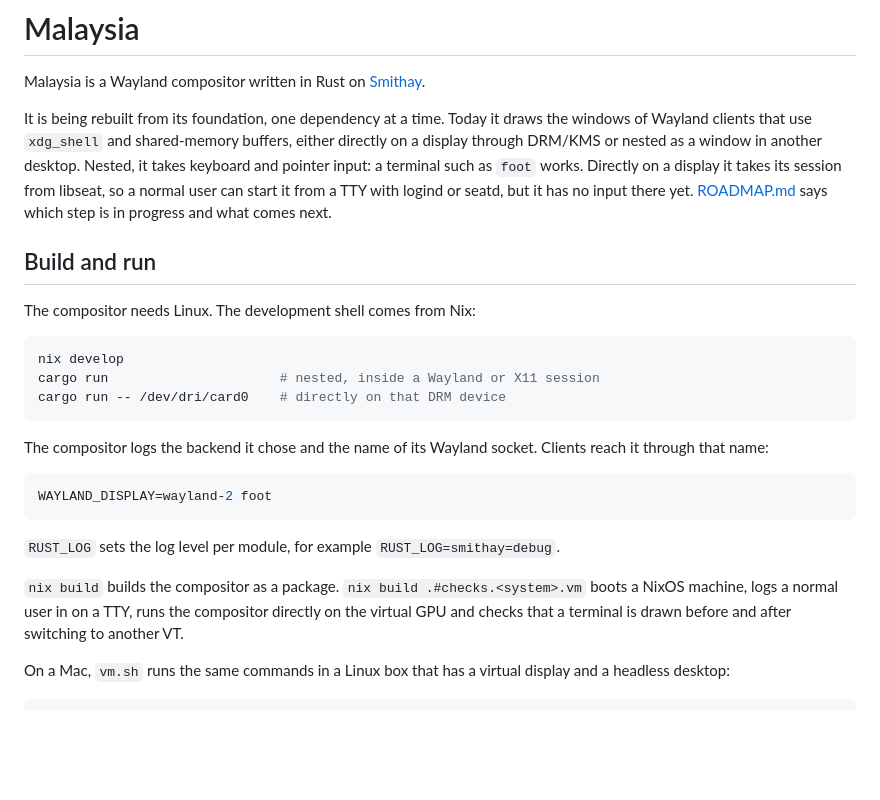
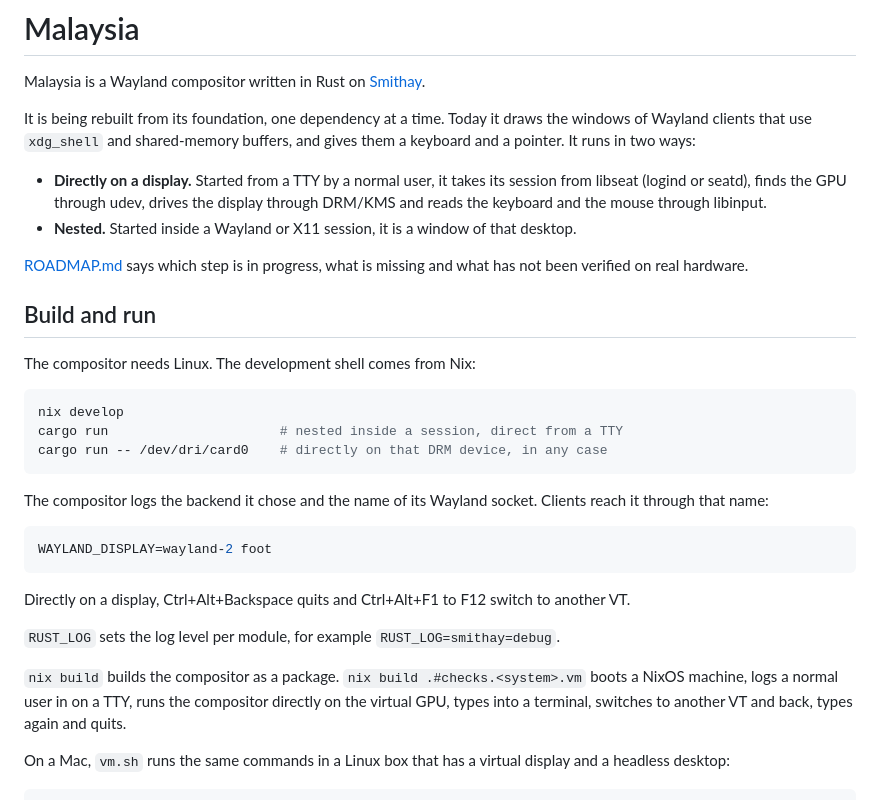
Before and after one commit to HBlanqueto/malaysia, a Markdown page: README.md, the part around the change. Rendered like a GitHub page; blank space fills up the shorter version.

````diff
--- a/README.md
+++ b/README.md
@@ -5,12 +5,17 @@ Malaysia is a Wayland compositor written in Rust on
 
 It is being rebuilt from its foundation, one dependency at a time. Today it
 draws the windows of Wayland clients that use `xdg_shell` and shared-memory
-buffers, either directly on a display through DRM/KMS or nested as a window in
-another desktop. Nested, it takes keyboard and pointer input: a terminal such
-as `foot` works. Directly on a display it takes its session from libseat, so
-a normal user can start it from a TTY with logind or seatd, but it has no
-input there yet. [ROADMAP.md](ROADMAP.md) says
-which step is in progress and what comes next.
+buffers, and gives them a keyboard and a pointer. It runs in two ways:
+
+- **Directly on a display.** Started from a TTY by a normal user, it takes its
+  session from libseat (logind or seatd), finds the GPU through udev, drives
+  the display through DRM/KMS and reads the keyboard and the mouse through
+  libinput.
+- **Nested.** Started inside a Wayland or X11 session, it is a window of that
+  desktop.
+
+[ROADMAP.md](ROADMAP.md) says which step is in progress, what is missing and
+what has not been verified on real hardware.
 
 ## Build and run
 
@@ -18,8 +23,8 @@ The compositor needs Linux. The development shell comes from Nix:
 
 ```sh
 nix develop
-cargo run                      # nested, inside a Wayland or X11 session
-cargo run -- /dev/dri/card0    # directly on that DRM device
+cargo run                      # nested inside a session, direct from a TTY
+cargo run -- /dev/dri/card0    # directly on that DRM device, in any case
 ```
 
 The compositor logs the backend it chose and the name of its Wayland socket.
@@ -29,13 +34,16 @@ Clients reach it through that name:
 WAYLAND_DISPLAY=wayland-2 foot
 ```
 
+Directly on a display, Ctrl+Alt+Backspace quits and Ctrl+Alt+F1 to F12 switch
+to another VT.
+
 `RUST_LOG` sets the log level per module, for example
 `RUST_LOG=smithay=debug`.
 
 `nix build` builds the compositor as a package. `nix build .#checks.<system>.vm`
 boots a NixOS machine, logs a normal user in on a TTY, runs the compositor
-directly on the virtual GPU and checks that a terminal is drawn before and
-after switching to another VT.
+directly on the virtual GPU, types into a terminal, switches to another VT and
+back, types again and quits.
 
 On a Mac, `vm.sh` runs the same commands in a Linux box that has a virtual
 display and a headless desktop:
````
Also changed, not shown: ROADMAP.md (+14 -12 lines), screen.png, 8 other files.
